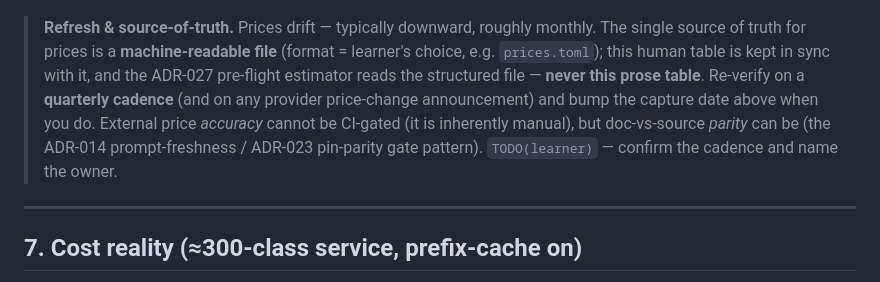
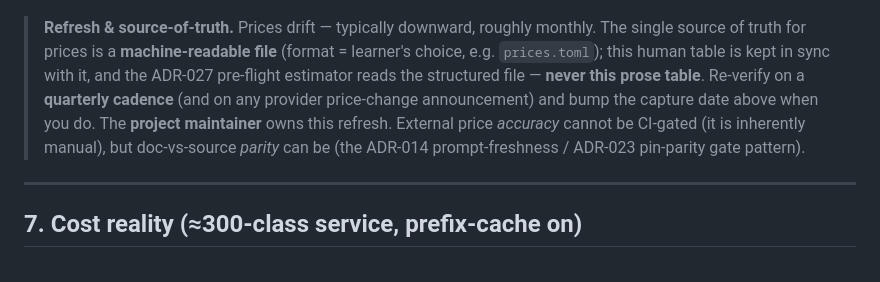
Before and after one commit to gvsambhu/codeograph, a Markdown page: docs/model-selection-and-cost.md, the part around the change. Rendered like a GitHub page.

Commit message:
docs: set price-table refresh owner to project maintainer (§6)
Resolves the §6 refresh TODO: cadence confirmed quarterly (matches
ADR-027's 90-day staleness window) and the project maintainer owns the
refresh. Role label chosen over a personal handle so it survives
contributor growth.

AI-assistant: Claude Code v1.15962.1 (Claude Opus 4.8 via Anthropic)
Model: claude-opus-4-8

```diff
--- a/docs/model-selection-and-cost.md
+++ b/docs/model-selection-and-cost.md
@@ -112,10 +112,10 @@ the entries below.
 > source of truth for prices is a **machine-readable file** (format = learner's choice, e.g.
 > `prices.toml`); this human table is kept in sync with it, and the ADR-027 pre-flight estimator
 > reads the structured file — **never this prose table**. Re-verify on a **quarterly cadence** (and
-> on any provider price-change announcement) and bump the capture date above when you do. External
-> price *accuracy* cannot be CI-gated (it is inherently manual), but doc-vs-source *parity* can be
-> (the ADR-014 prompt-freshness / ADR-023 pin-parity gate pattern). `TODO(learner)` — confirm the
-> cadence and name the owner.
+> on any provider price-change announcement) and bump the capture date above when you do. The
+> **project maintainer** owns this refresh. External price *accuracy* cannot be CI-gated (it is
+> inherently manual), but doc-vs-source *parity* can be (the ADR-014 prompt-freshness / ADR-023
+> pin-parity gate pattern).
 
 ---
 
```
